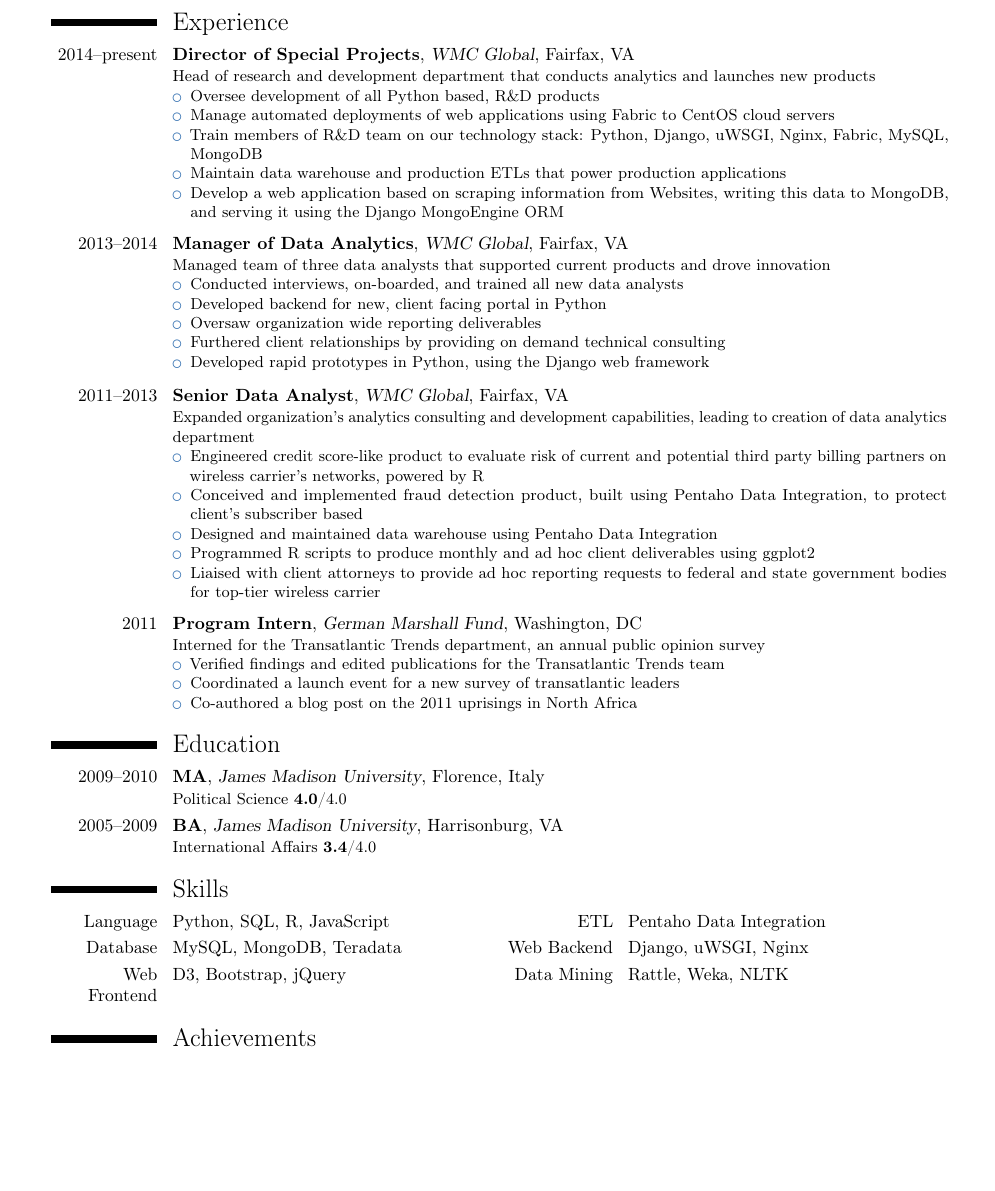
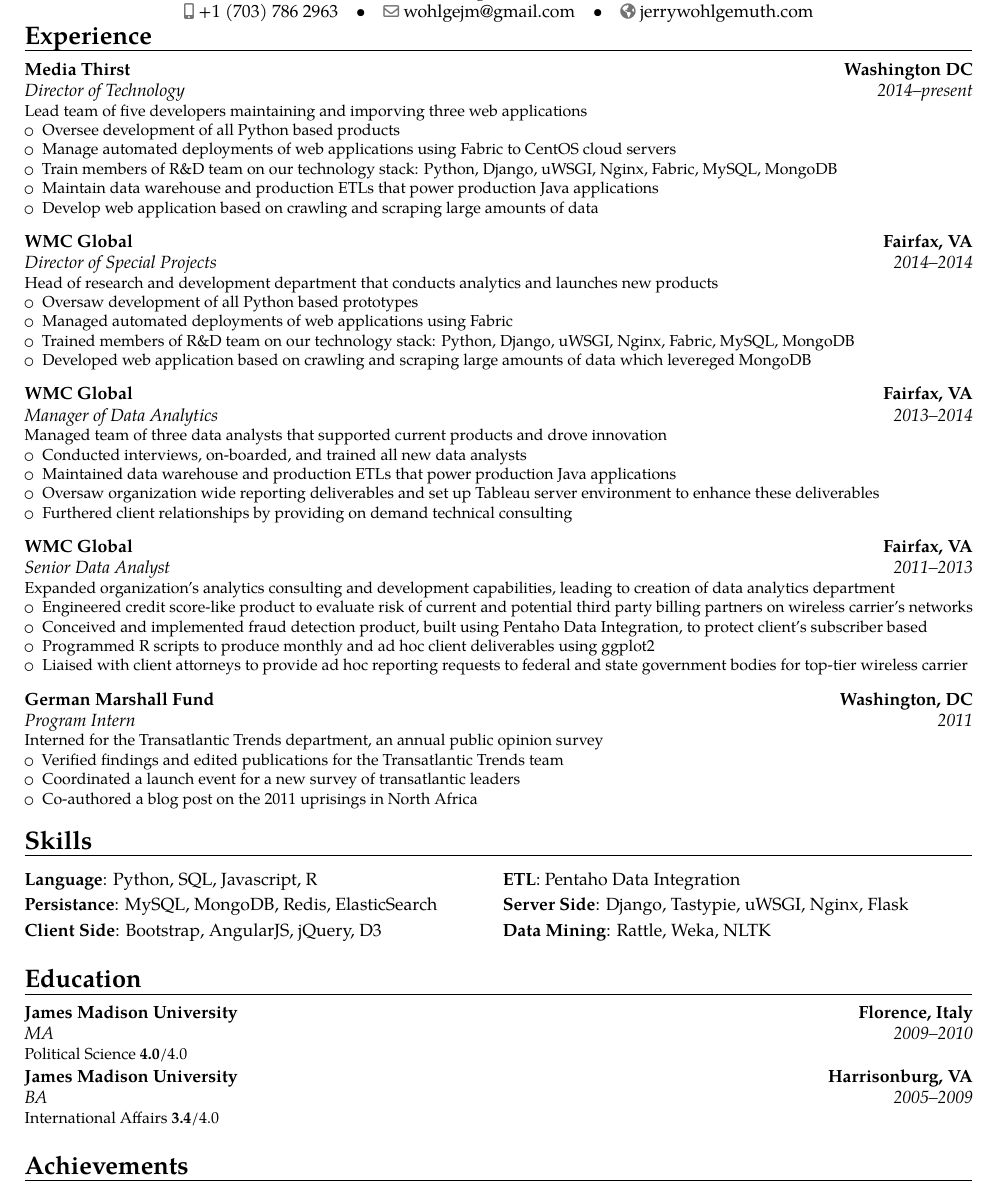
Before and after one commit to ChandlerWu/resume, a LaTeX CV (wohlgemuth_resume.tex): part of page 1 of 2 before the commit and part of page 1 of 3 after it, cut at the place of the change, the shorter picture padded with empty space. Compiled offline with pdfLaTeX.

Commit message:
Updating new position

```diff
--- a/wohlgemuth_resume.tex
+++ b/wohlgemuth_resume.tex
@@ -9,9 +9,9 @@
 \documentclass[10pt,a4paper,roman]{moderncv}        % possible options include font size ('10pt', '11pt' and '12pt'), paper size ('a4paper', 'letterpaper', 'a5paper', 'legalpaper', 'executivepaper' and 'landscape') and font family ('sans' and 'roman')
 
 % moderncv themes
-\moderncvstyle{casual}                             % style options are 'casual' (default), 'classic', 'oldstyle' and 'banking'
-\moderncvcolor{blue}                               % color options 'blue' (default), 'orange', 'green', 'red', 'purple', 'grey' and 'black'
-%\renewcommand{\familydefault}{\sfdefault}         % to set the default font; use '\sfdefault' for the default sans serif font, '\rmdefault' for the default roman one, or any tex font name
+\moderncvstyle{banking}                             % style options are 'casual' (default), 'classic', 'oldstyle' and 'banking'
+\moderncvcolor{black}                               % color options 'blue' (default), 'orange', 'green', 'red', 'purple', 'grey' and 'black'
+\renewcommand{\familydefault}{\rmdefault}         % to set the default font; use '\sfdefault' for the default sans serif font, '\rmdefault' for the default roman one, or any tex font name
 \nopagenumbers{}                                  % uncomment to suppress automatic page numbering for CVs longer than one page
 
 % character encoding
@@ -19,9 +19,9 @@
 %\usepackage{CJKutf8}                              % if you need to use CJK to typeset your resume in Chinese, Japanese or Korean
 
 % adjust the page margins
-\usepackage[scale=0.85]{geometry}
+\usepackage[scale=0.9]{geometry}
 %\setlength{\hintscolumnwidth}{3cm}                % if you want to change the width of the column with the dates
-%\setlength{\makecvtitlenamewidth}{10cm}           % for the 'classic' style, if you want to force the width allocated to your name and avoid line breaks. be careful though, the length is normally calculated to avoid any overlap with your personal info; use this at your own typographical risks...
+% \setlength{\makecvtitlenamewidth}{100cm}           % for the 'classic' style, if you want to force the width allocated to your name and avoid line breaks. be careful though, the length is normally calculated to avoid any overlap with your personal info; use this at your own typographical risks...
 
 % personal data
 \name{Jerry}{Wohlgemuth}
@@ -36,40 +36,47 @@
 \begin{document}
 %-----       resume       ---------------------------------------------------------
 \makecvtitle
-\vspace{-1.5cm}
+\vspace{-1.25cm}
 
 %----------------------------------------------------------------------------------------
 %  EXPERIENCE SECTION
 %----------------------------------------------------------------------------------------
-
 \section{Experience}
-\cventry{2014--present}{Director of Special Projects}{WMC Global}{Fairfax, VA}{}{Head of research and development department that conducts analytics and launches new products
+\cventry
+{2014--present}
+{Director of Technology}{Media Thirst}{Washington DC}{}
+{Lead team of five developers maintaining and imporving three web applications
 \begin{itemize}
-\item Oversee development of all Python based, R\&D products
+\item Oversee development of all Python based products
 \item Manage automated deployments of web applications using Fabric to CentOS cloud servers
 \item Train members of R\&D team on our technology stack: Python, Django, uWSGI, Nginx, Fabric, MySQL, MongoDB
-\item Maintain data warehouse and production ETLs that power production applications
-\item Develop a web application based on scraping information from Websites, writing this data to MongoDB, and serving it using the Django MongoEngine ORM
+\item Maintain data warehouse and production ETLs that power production Java applications
+\item Develop web application based on crawling and scraping large amounts of data
+\end{itemize}}
+\vspace{.15cm}
+
+\cventry{2014--2014}{Director of Special Projects}{WMC Global}{Fairfax, VA}{}{Head of research and development department that conducts analytics and launches new products
+\begin{itemize}
+\item Oversaw development of all Python based prototypes
+\item Managed automated deployments of web applications using Fabric
+\item Trained members of R\&D team on our technology stack: Python, Django, uWSGI, Nginx, Fabric, MySQL, MongoDB
+\item Developed web application based on crawling and scraping large amounts of data which levereged MongoDB
 \end{itemize}}
 \vspace{.15cm}
 
 \cventry{2013--2014}{Manager of Data Analytics}{WMC Global}{Fairfax, VA}{}{Managed team of three data analysts that supported current products and drove innovation
 \begin{itemize}
 \item Conducted interviews, on-boarded, and trained all new data analysts
-\item Developed backend for new, client facing portal in Python
-\item Oversaw organization wide reporting deliverables
+\item Maintained data warehouse and production ETLs that power production Java applications
+\item Oversaw organization wide reporting deliverables and set up Tableau server environment to enhance these deliverables
 \item Furthered client relationships by providing on demand technical consulting
-\item Developed rapid prototypes in Python, using the Django web framework
 \end{itemize}}
 \vspace{.15cm}
 
 \cventry{2011--2013}{Senior Data Analyst}{WMC Global}{Fairfax, VA}{}{Expanded organization's analytics consulting and development capabilities, leading to creation of data analytics department
 \begin{itemize}
-\item Engineered credit score-like product to evaluate risk of current and potential third party
-billing partners on wireless carrier’s networks, powered by R
-\item Conceived and implemented fraud detection product, built using Pentaho Data Integration,
-to protect client’s subscriber based
-\item Designed and maintained data warehouse using Pentaho Data Integration
+\item Engineered credit score-like product to evaluate risk of current and potential third party billing partners on wireless carrier’s networks
+\item Conceived and implemented fraud detection product, built using Pentaho Data Integration, to protect client’s subscriber based
 \item Programmed R scripts to produce monthly and ad hoc client deliverables using ggplot2
 \item Liaised with client attorneys to provide ad hoc reporting requests to federal and state
 government bodies for top-tier wireless carrier
@@ -84,21 +91,21 @@
 \end{itemize}}
 
 %----------------------------------------------------------------------------------------
+%  SKILLS SECTION
+%----------------------------------------------------------------------------------------
+
+\section{Skills}
+\cvdoubleitem{Language}{Python, SQL, Javascript, R}{ETL}{Pentaho Data Integration}
+\cvdoubleitem{Persistance}{MySQL, MongoDB, Redis, ElasticSearch}{Server Side}{Django, Tastypie, uWSGI, Nginx, Flask}
+\cvdoubleitem{Client Side}{Bootstrap, AngularJS, jQuery, D3}{Data Mining}{Rattle, Weka, NLTK}
+
+%----------------------------------------------------------------------------------------
 %  EDUCATION SECTION
 %----------------------------------------------------------------------------------------
 
 \section{Education}
 \cventry{2009--2010}{MA}{James Madison University}{Florence, Italy}{}{Political Science \textbf{4.0}/4.0}  % arguments 3 to 6 can be left empty
 \cventry{2005--2009}{BA}{James Madison University}{Harrisonburg, VA}{}{International Affairs \textbf{3.4}/4.0}
-
-%----------------------------------------------------------------------------------------
-%  SKILLS SECTION
-%----------------------------------------------------------------------------------------
-
-\section{Skills}
-\cvdoubleitem{Language}{Python, SQL, R, JavaScript}{ETL}{Pentaho Data Integration}
-\cvdoubleitem{Database}{MySQL, MongoDB, Teradata}{Web Backend}{Django, uWSGI, Nginx}
-\cvdoubleitem{Web Frontend}{D3, Bootstrap, jQuery}{Data Mining}{Rattle, Weka, NLTK}
 
 %----------------------------------------------------------------------------------------
 %  ACHIEVEMENTS SECTION
```
